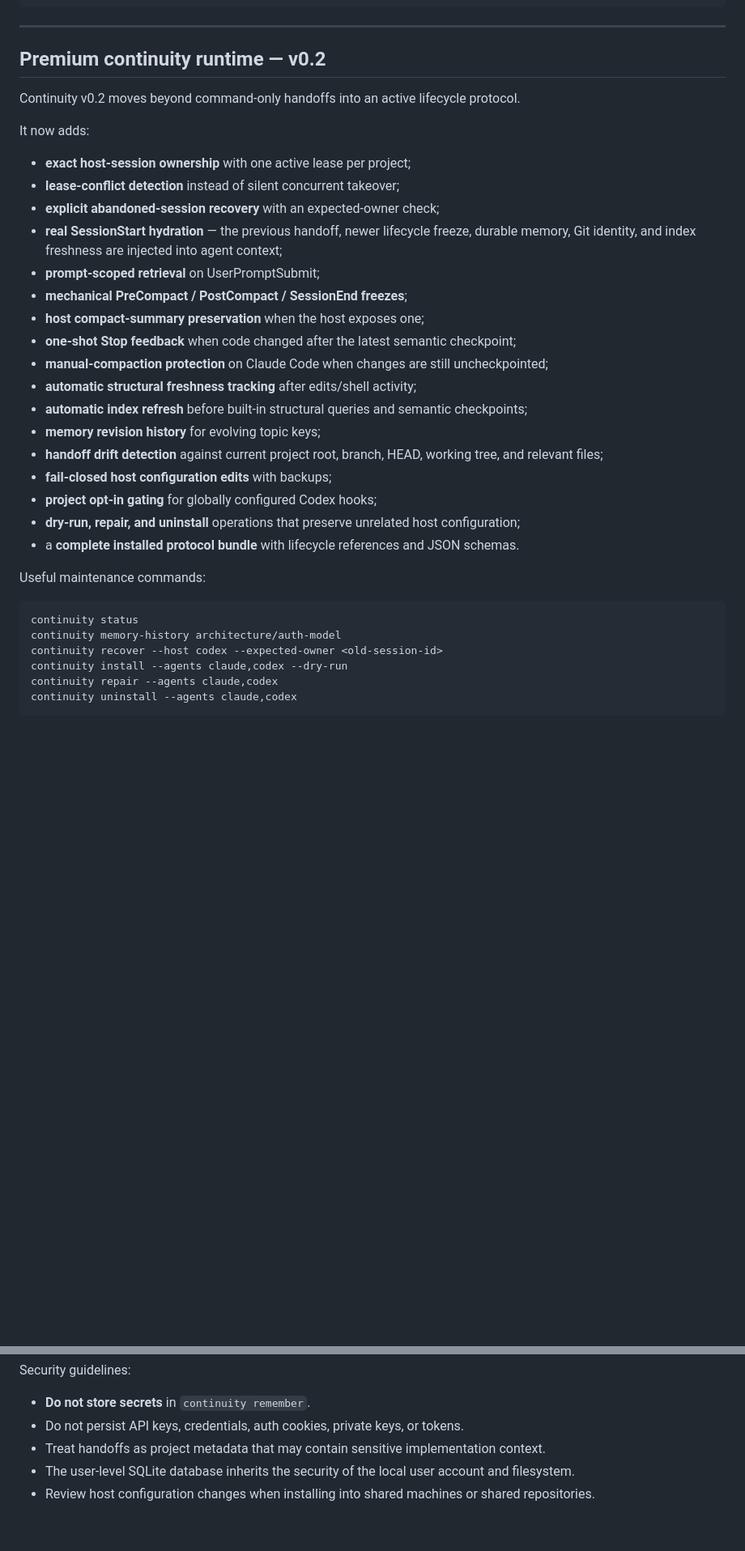
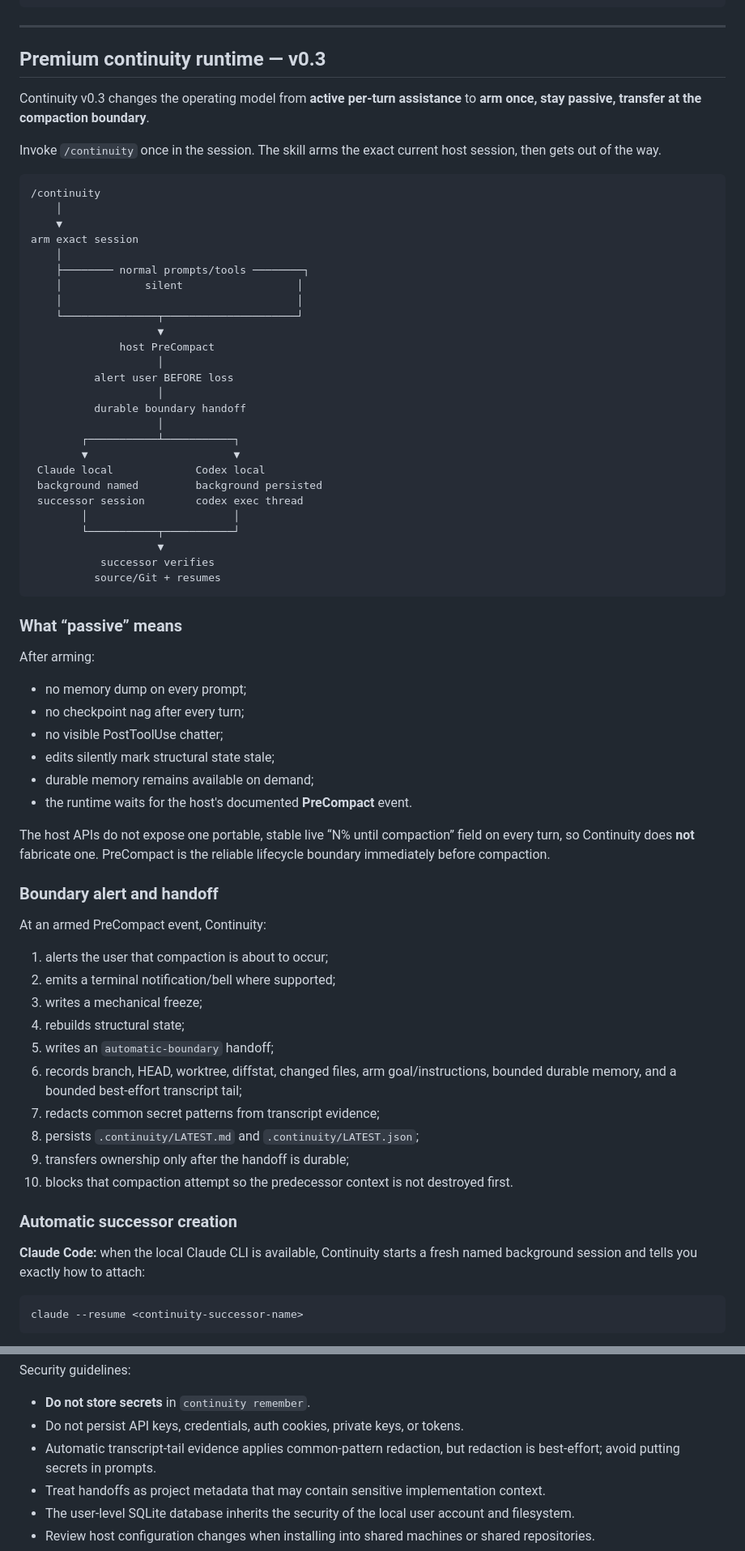
Before and after one commit to kingju1c3/continuity, a Markdown page: README.md, 2 parts joined by grey strips. Shown at 81% size. GitHub-like rendering; blank space fills up the shorter version.

Commit message:
Document passive PreCompact alerts and automatic successor sessions

````diff
--- a/README.md
+++ b/README.md
@@ -97,38 +97,74 @@ Continuity addresses those failures by giving each kind of state a different lif
 
 ---
 
-## Premium continuity runtime — v0.2
+## Premium continuity runtime — v0.3
 
-Continuity v0.2 moves beyond command-only handoffs into an active lifecycle protocol.
+Continuity v0.3 changes the operating model from **active per-turn assistance** to **arm once, stay passive, transfer at the compaction boundary**.
 
-It now adds:
+Invoke `/continuity` once in the session. The skill arms the exact current host session, then gets out of the way.
 
-- **exact host-session ownership** with one active lease per project;
-- **lease-conflict detection** instead of silent concurrent takeover;
-- **explicit abandoned-session recovery** with an expected-owner check;
-- **real SessionStart hydration** — the previous handoff, newer lifecycle freeze, durable memory, Git identity, and index freshness are injected into agent context;
-- **prompt-scoped retrieval** on UserPromptSubmit;
-- **mechanical PreCompact / PostCompact / SessionEnd freezes**;
-- **host compact-summary preservation** when the host exposes one;
-- **one-shot Stop feedback** when code changed after the latest semantic checkpoint;
-- **manual-compaction protection** on Claude Code when changes are still uncheckpointed;
-- **automatic structural freshness tracking** after edits/shell activity;
-- **automatic index refresh** before built-in structural queries and semantic checkpoints;
-- **memory revision history** for evolving topic keys;
-- **handoff drift detection** against current project root, branch, HEAD, working tree, and relevant files;
-- **fail-closed host configuration edits** with backups;
-- **project opt-in gating** for globally configured Codex hooks;
-- **dry-run, repair, and uninstall** operations that preserve unrelated host configuration;
-- a **complete installed protocol bundle** with lifecycle references and JSON schemas.
+```text
+/continuity
+    │
+    ▼
+arm exact session
+    │
+    ├──────── normal prompts/tools ────────┐
+    │             silent                  │
+    │                                     │
+    └───────────────┬─────────────────────┘
+                    ▼
+              host PreCompact
+                    │
+          alert user BEFORE loss
+                    │
+          durable boundary handoff
+                    │
+        ┌───────────┴───────────┐
+        ▼                       ▼
+ Claude local             Codex local
+ background named         background persisted
+ successor session        codex exec thread
+        │                       │
+        └───────────┬───────────┘
+                    ▼
+           successor verifies
+          source/Git + resumes
+```
 
-Useful maintenance commands:
+### What “passive” means
+
+After arming:
+
+- no memory dump on every prompt;
+- no checkpoint nag after every turn;
+- no visible PostToolUse chatter;
+- edits silently mark structural state stale;
+- durable memory remains available on demand;
+- the runtime waits for the host's documented **PreCompact** event.
+
+The host APIs do not expose one portable, stable live “N% until compaction” field on every turn, so Continuity does **not** fabricate one. PreCompact is the reliable lifecycle boundary immediately before compaction.
+
+### Boundary alert and handoff
+
+At an armed PreCompact event, Continuity:
+
+1. alerts the user that compaction is about to occur;
+2. emits a terminal notification/bell where supported;
+3. writes a mechanical freeze;
+4. rebuilds structural state;
+5. writes an `automatic-boundary` handoff;
+6. records branch, HEAD, worktree, diffstat, changed files, arm goal/instructions, bounded durable memory, and a bounded best-effort transcript tail;
+7. redacts common secret patterns from transcript evidence;
+8. persists `.continuity/LATEST.md` and `.continuity/LATEST.json`;
+9. transfers ownership only after the handoff is durable;
+10. blocks that compaction attempt so the predecessor context is not destroyed first.
+
+### Automatic successor creation
+
+**Claude Code:** when the local Claude CLI is available, Continuity starts a fresh named background session and tells you exactly how to attach:
 
 ```bash
-continuity status
-continuity memory-history architecture/auth-model
-continuity recover --host codex --expected-owner <old-session-id>
-continuity install --agents claude,codex --dry-run
-continuity repair --agents claude,codex
-continuity uninstall --agents claude,codex
+claude --resume <continuity-successor-name>
 ```
 
@@ -1081,6 +1139,7 @@ Security guidelines:
 
 - **Do not store secrets** in `continuity remember`.
 - Do not persist API keys, credentials, auth cookies, private keys, or tokens.
+- Automatic transcript-tail evidence applies common-pattern redaction, but redaction is best-effort; avoid putting secrets in prompts.
 - Treat handoffs as project metadata that may contain sensitive implementation context.
 - The user-level SQLite database inherits the security of the local user account and filesystem.
 - Review host configuration changes when installing into shared machines or shared repositories.
````
Also changed, not shown: other parts of README.md (+63 -41 lines).
